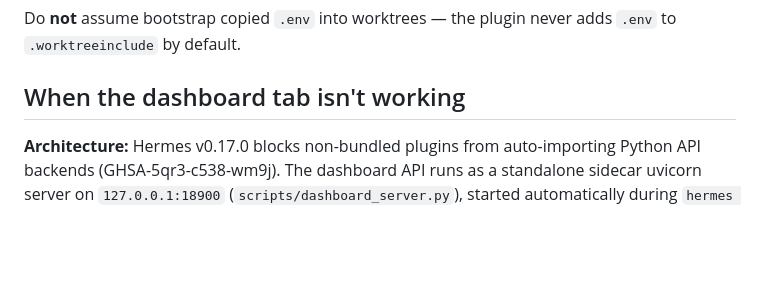
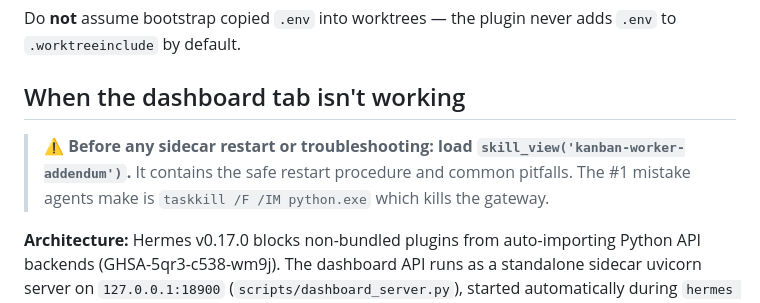
Before and after one commit to thebizfixer/hermes-kanban-advanced-workflow, a Markdown page: AGENTS.md, the part around the change. Rendered like a GitHub page; blank space fills up the shorter version.

Commit message:
fix: make sidecar safe-restart warning unmissable in skill + AGENTS.md
- kanban-worker-addendum: ⚠️ SIDECAR RESTART section at TOP of skill
  (before Pitfalls) with safe PID procedure and gateway-kill warning
- AGENTS.md: dashboard section now instructs agents to load
  kanban-worker-addendum before any sidecar operation

```diff
--- a/AGENTS.md
+++ b/AGENTS.md
@@ -89,6 +89,8 @@ Do **not** assume bootstrap copied `.env` into worktrees — the plugin never ad
 
 ## When the dashboard tab isn't working
 
+> **⚠️ Before any sidecar restart or troubleshooting: load `skill_view('kanban-worker-addendum')`.** It contains the safe restart procedure and common pitfalls. The #1 mistake agents make is `taskkill /F /IM python.exe` which kills the gateway.
+
 **Architecture:** Hermes v0.17.0 blocks non-bundled plugins from auto-importing Python API backends (GHSA-5qr3-c538-wm9j). The dashboard API runs as a standalone sidecar uvicorn server on `127.0.0.1:18900` (`scripts/dashboard_server.py`), started automatically during `hermes kanban-advanced init`. The frontend calls the sidecar directly on localhost or via reverse proxy on remote/VPS.
 
 1. Check the sidecar server: `curl http://127.0.0.1:18900/health` → should return `{"status":"ok"}`.
```
